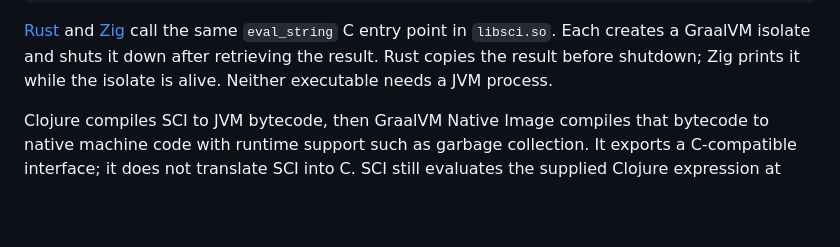
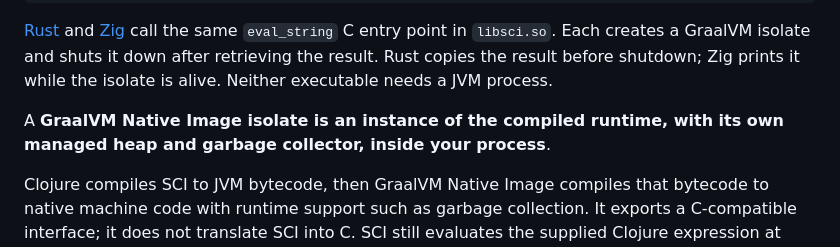
Before and after one commit to grav/clojure-cloaks, a Markdown page: examples/sci-ffi/README.md, the part around the change. Drawn GitHub-style; blank space fills up the shorter version.

Commit message:
Define GraalVM isolate in SCI FFI README

```diff
--- a/examples/sci-ffi/README.md
+++ b/examples/sci-ffi/README.md
@@ -18,6 +18,9 @@ hello world
 `libsci.so`. Each creates a GraalVM isolate and shuts it down after retrieving
 the result. Rust copies the result before shutdown; Zig prints it while the
 isolate is alive. Neither executable needs a JVM process.
+
+A **GraalVM Native Image isolate is an instance of the compiled runtime, with
+its own managed heap and garbage collector, inside your process**.
 
 Clojure compiles SCI to JVM bytecode, then GraalVM Native Image compiles that
 bytecode to native machine code with runtime support such as garbage collection.
```
